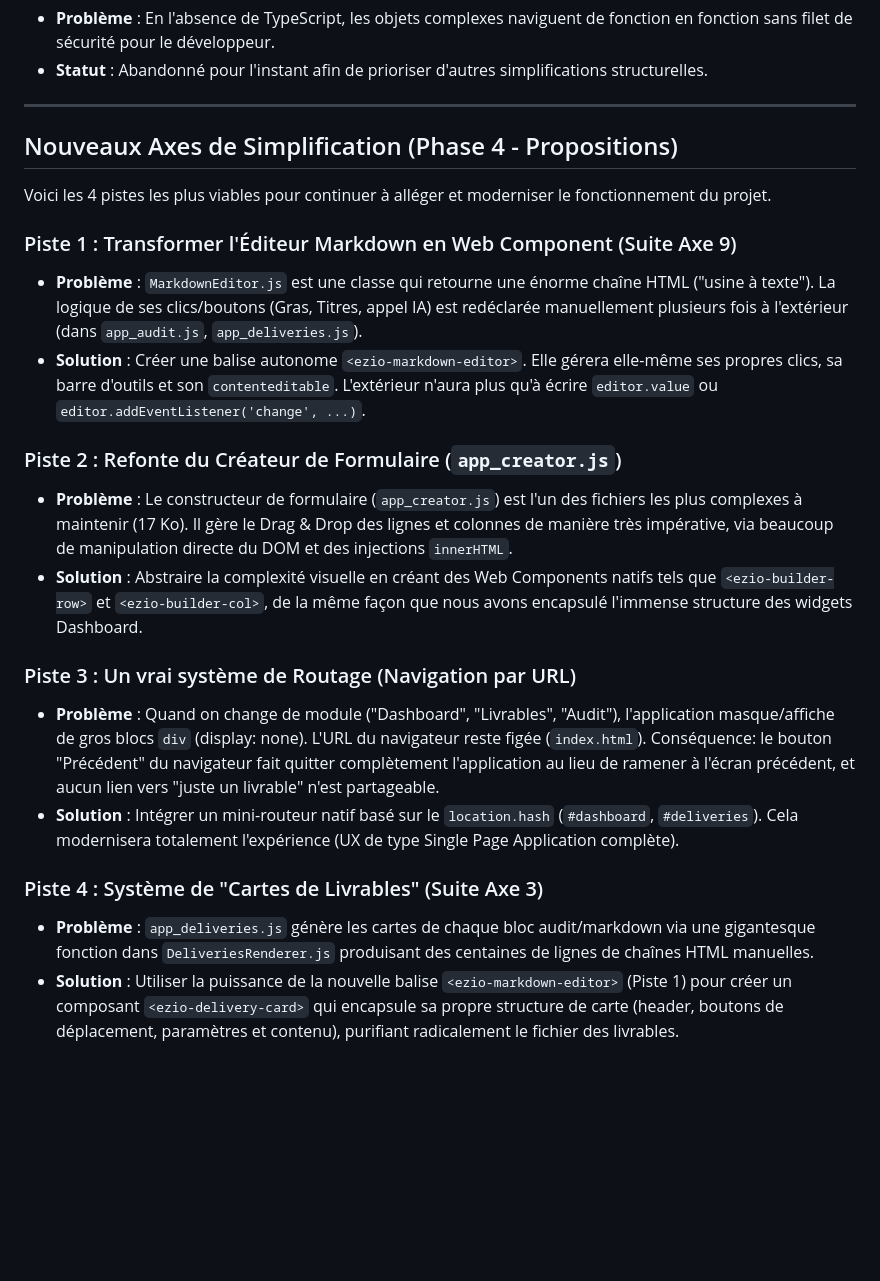
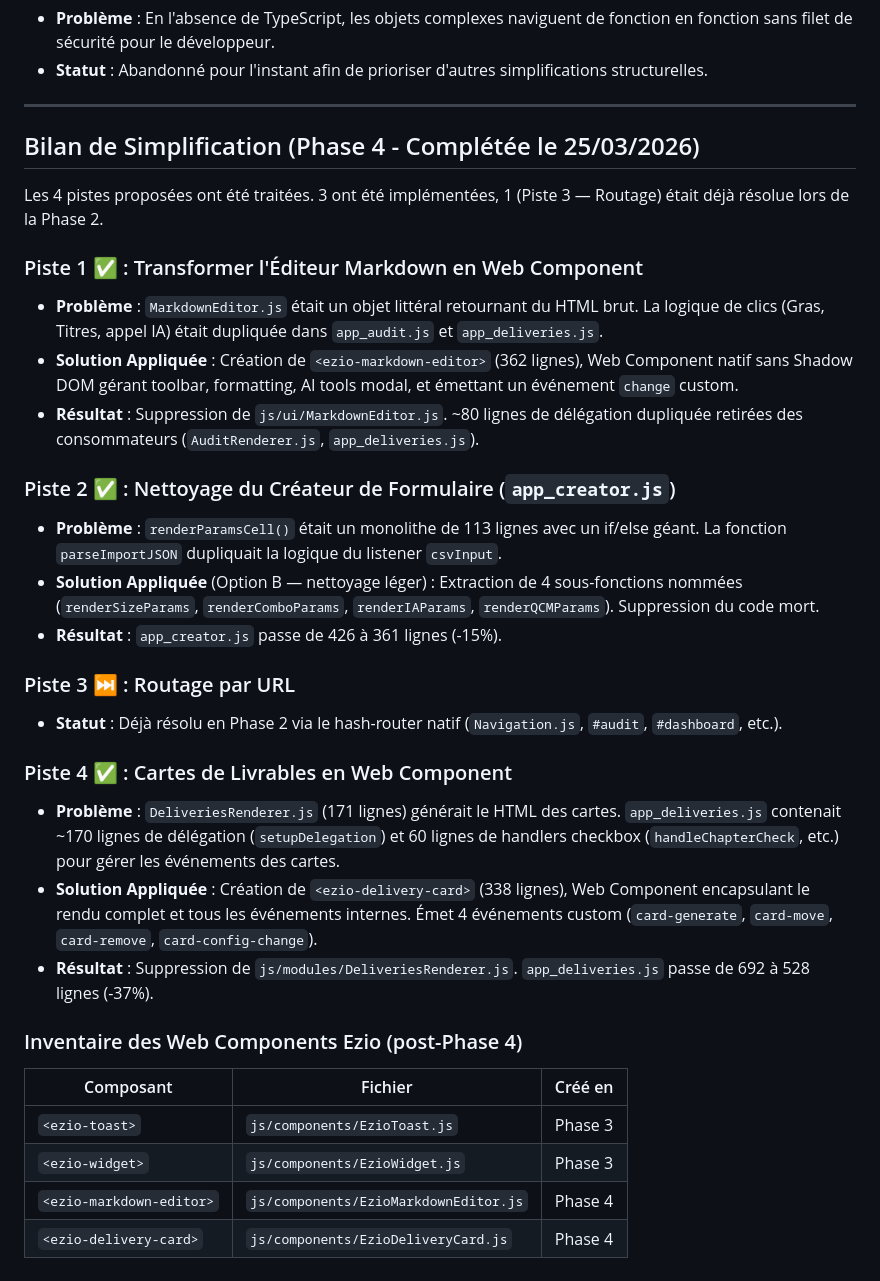
Before and after one commit to jiemji/Ezio, a Markdown page: docs/ARCHITECTURE_REVIEW.md, the part around the change. GitHub-like rendering; blank space fills up the shorter version.

Commit message:
docs: Add an architecture review document detailing refactoring proposals and their implementation status across multiple phases.

```diff
--- a/docs/ARCHITECTURE_REVIEW.md
+++ b/docs/ARCHITECTURE_REVIEW.md
@@ -68,22 +68,33 @@ Suite à la finalisation réussie des Phases 1 et 2, l'application a abordé la
 
 ---
 
-## Nouveaux Axes de Simplification (Phase 4 - Propositions)
+## Bilan de Simplification (Phase 4 - Complétée le 25/03/2026)
 
-Voici les 4 pistes les plus viables pour continuer à alléger et moderniser le fonctionnement du projet.
+Les 4 pistes proposées ont été traitées. 3 ont été implémentées, 1 (Piste 3 — Routage) était déjà résolue lors de la Phase 2.
 
-### Piste 1 : Transformer l'Éditeur Markdown en Web Component (Suite Axe 9)
-- **Problème** : `MarkdownEditor.js` est une classe qui retourne une énorme chaîne HTML ("usine à texte"). La logique de ses clics/boutons (Gras, Titres, appel IA) est redéclarée manuellement plusieurs fois à l'extérieur (dans `app_audit.js`, `app_deliveries.js`).
-- **Solution** : Créer une balise autonome `<ezio-markdown-editor>`. Elle gérera elle-même ses propres clics, sa barre d'outils et son `contenteditable`. L'extérieur n'aura plus qu'à écrire `editor.value` ou `editor.addEventListener('change', ...)`.
+### Piste 1 ✅ : Transformer l'Éditeur Markdown en Web Component
+- **Problème** : `MarkdownEditor.js` était un objet littéral retournant du HTML brut. La logique de clics (Gras, Titres, appel IA) était dupliquée dans `app_audit.js` et `app_deliveries.js`.
+- **Solution Appliquée** : Création de `<ezio-markdown-editor>` (362 lignes), Web Component natif sans Shadow DOM gérant toolbar, formatting, AI tools modal, et émettant un événement `change` custom.
+- **Résultat** : Suppression de `js/ui/MarkdownEditor.js`. ~80 lignes de délégation dupliquée retirées des consommateurs (`AuditRenderer.js`, `app_deliveries.js`).
 
-### Piste 2 : Refonte du Créateur de Formulaire (`app_creator.js`)
-- **Problème** : Le constructeur de formulaire (`app_creator.js`) est l'un des fichiers les plus complexes à maintenir (17 Ko). Il gère le Drag & Drop des lignes et colonnes de manière très impérative, via beaucoup de manipulation directe du DOM et des injections `innerHTML`.
-- **Solution** : Abstraire la complexité visuelle en créant des Web Components natifs tels que `<ezio-builder-row>` et `<ezio-builder-col>`, de la même façon que nous avons encapsulé l'immense structure des widgets Dashboard.
+### Piste 2 ✅ : Nettoyage du Créateur de Formulaire (`app_creator.js`)
+- **Problème** : `renderParamsCell()` était un monolithe de 113 lignes avec un if/else géant. La fonction `parseImportJSON` dupliquait la logique du listener `csvInput`.
+- **Solution Appliquée** (Option B — nettoyage léger) : Extraction de 4 sous-fonctions nommées (`renderSizeParams`, `renderComboParams`, `renderIAParams`, `renderQCMParams`). Suppression du code mort.
+- **Résultat** : `app_creator.js` passe de 426 à 361 lignes (-15%).
 
-### Piste 3 : Un vrai système de Routage (Navigation par URL)
-- **Problème** : Quand on change de module ("Dashboard", "Livrables", "Audit"), l'application masque/affiche de gros blocs `div` (display: none). L'URL du navigateur reste figée (`index.html`). Conséquence: le bouton "Précédent" du navigateur fait quitter complètement l'application au lieu de ramener à l'écran précédent, et aucun lien vers "juste un livrable" n'est partageable.
-- **Solution** : Intégrer un mini-routeur natif basé sur le `location.hash` (`#dashboard`, `#deliveries`). Cela modernisera totalement l'expérience (UX de type Single Page Application complète).
+### Piste 3 ⏭️ : Routage par URL
+- **Statut** : Déjà résolu en Phase 2 via le hash-router natif (`Navigation.js`, `#audit`, `#dashboard`, etc.).
 
-### Piste 4 : Système de "Cartes de Livrables" (Suite Axe 3)
-- **Problème** : `app_deliveries.js` génère les cartes de chaque bloc audit/markdown via une gigantesque fonction dans `DeliveriesRenderer.js` produisant des centaines de lignes de chaînes HTML manuelles.
-- **Solution** : Utiliser la puissance de la nouvelle balise `<ezio-markdown-editor>` (Piste 1) pour créer un composant `<ezio-delivery-card>` qui encapsule sa propre structure de carte (header, boutons de déplacement, paramètres et contenu), purifiant radicalement le fichier des livrables.
+### Piste 4 ✅ : Cartes de Livrables en Web Component
+- **Problème** : `DeliveriesRenderer.js` (171 lignes) générait le HTML des cartes. `app_deliveries.js` contenait ~170 lignes de délégation (`setupDelegation`) et 60 lignes de handlers checkbox (`handleChapterCheck`, etc.) pour gérer les événements des cartes.
+- **Solution Appliquée** : Création de `<ezio-delivery-card>` (338 lignes), Web Component encapsulant le rendu complet et tous les événements internes. Émet 4 événements custom (`card-generate`, `card-move`, `card-remove`, `card-config-change`).
+- **Résultat** : Suppression de `js/modules/DeliveriesRenderer.js`. `app_deliveries.js` passe de 692 à 528 lignes (-37%).
+
+### Inventaire des Web Components Ezio (post-Phase 4)
+
+| Composant | Fichier | Créé en |
+|---|---|---|
+| `<ezio-toast>` | `js/components/EzioToast.js` | Phase 3 |
+| `<ezio-widget>` | `js/components/EzioWidget.js` | Phase 3 |
+| `<ezio-markdown-editor>` | `js/components/EzioMarkdownEditor.js` | Phase 4 |
+| `<ezio-delivery-card>` | `js/components/EzioDeliveryCard.js` | Phase 4 |
```
